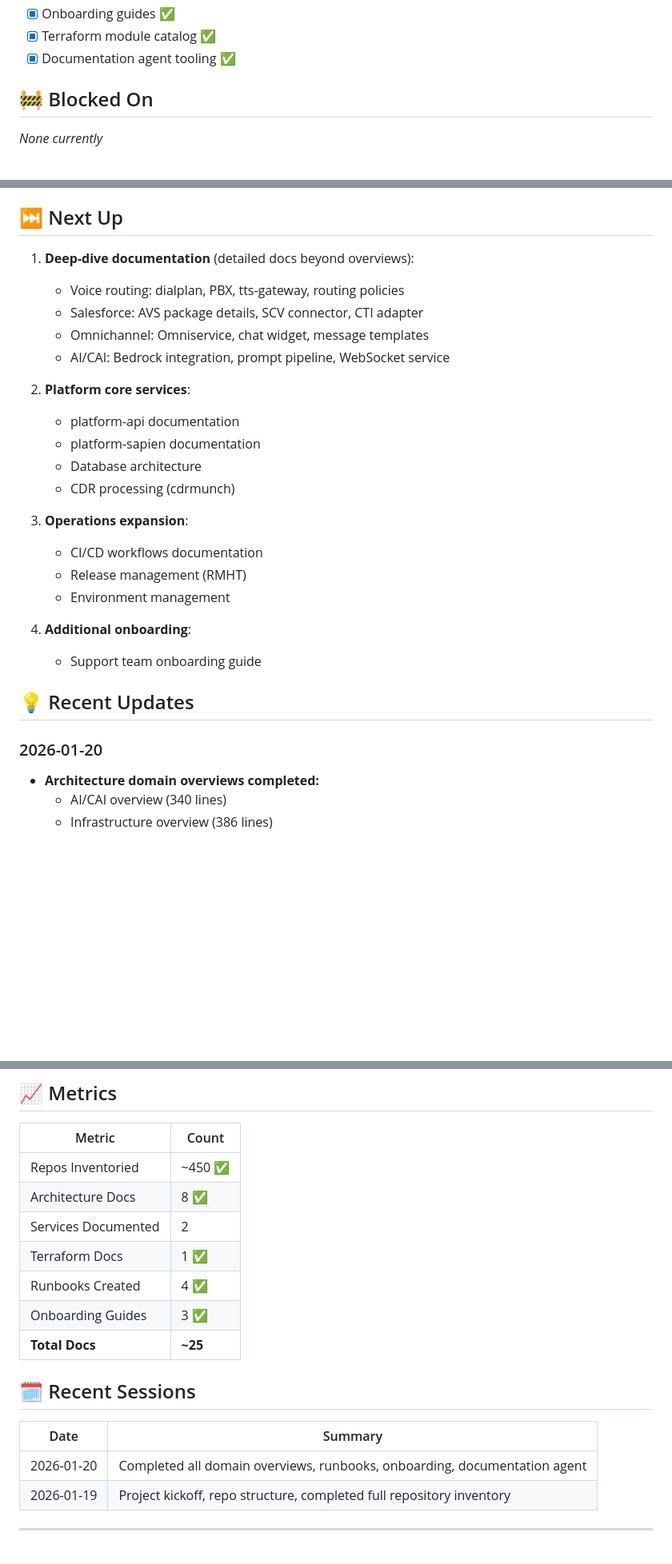
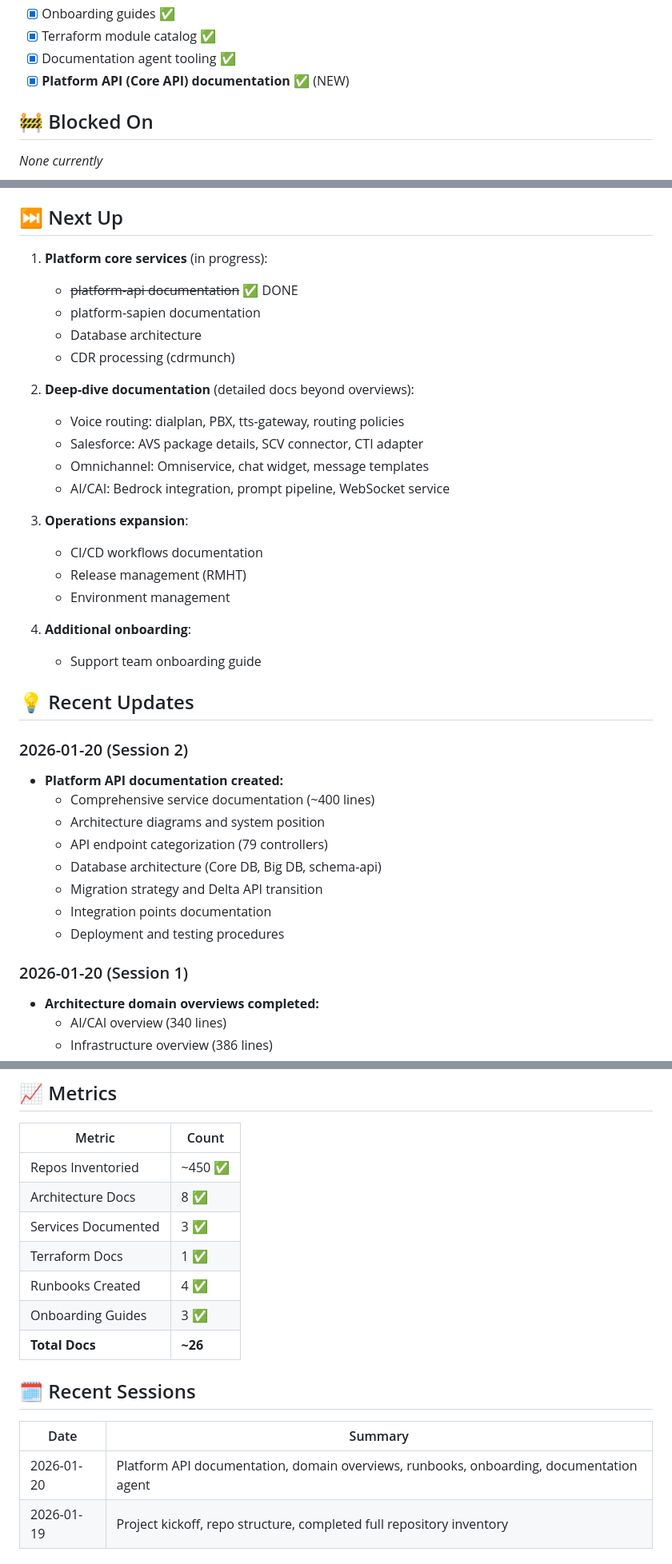
Before and after one commit to SemiConscious/platform-documents, a Markdown page: .project/STATUS.md, 3 parts joined by grey strips. Shown at 80% size. GitHub-like rendering; blank space fills up the shorter version.

```diff
--- a/.project/STATUS.md
+++ b/.project/STATUS.md
@@ -24,6 +24,7 @@ Domain overview documentation complete. Ready for deep-dive documentation on spe
 - [x] Onboarding guides ✅
 - [x] Terraform module catalog ✅
 - [x] Documentation agent tooling ✅
+- [x] **Platform API (Core API) documentation** ✅ (NEW)
 
 ## 🚧 Blocked On
 
@@ -64,17 +66,17 @@ Domain overview documentation complete. Ready for deep-dive documentation on spe
 
 ## ⏭️ Next Up
 
-1. **Deep-dive documentation** (detailed docs beyond overviews):
+1. **Platform core services** (in progress):
+   - ~~platform-api documentation~~ ✅ DONE
+   - platform-sapien documentation
+   - Database architecture
+   - CDR processing (cdrmunch)
+
+2. **Deep-dive documentation** (detailed docs beyond overviews):
    - Voice routing: dialplan, PBX, tts-gateway, routing policies
    - Salesforce: AVS package details, SCV connector, CTI adapter
    - Omnichannel: Omniservice, chat widget, message templates
    - AI/CAI: Bedrock integration, prompt pipeline, WebSocket service
-
-2. **Platform core services**:
-   - platform-api documentation
-   - platform-sapien documentation
-   - Database architecture
-   - CDR processing (cdrmunch)
 
 3. **Operations expansion**:
    - CI/CD workflows documentation
@@ -86,7 +88,17 @@ Domain overview documentation complete. Ready for deep-dive documentation on spe
 
 ## 💡 Recent Updates
 
-### 2026-01-20
+### 2026-01-20 (Session 2)
+- **Platform API documentation created:**
+  - Comprehensive service documentation (~400 lines)
+  - Architecture diagrams and system position
+  - API endpoint categorization (79 controllers)
+  - Database architecture (Core DB, Big DB, schema-api)
+  - Migration strategy and Delta API transition
+  - Integration points documentation
+  - Deployment and testing procedures
+
+### 2026-01-20 (Session 1)
 - **Architecture domain overviews completed:**
   - AI/CAI overview (340 lines)
   - Infrastructure overview (386 lines)
@@ -110,17 +122,17 @@ Domain overview documentation complete. Ready for deep-dive documentation on spe
 |--------|-------|
 | Repos Inventoried | ~450 ✅ |
 | Architecture Docs | 8 ✅ |
-| Services Documented | 2 |
+| Services Documented | 3 ✅ |
 | Terraform Docs | 1 ✅ |
 | Runbooks Created | 4 ✅ |
 | Onboarding Guides | 3 ✅ |
-| **Total Docs** | **~25** |
+| **Total Docs** | **~26** |
 
 ## 🗓️ Recent Sessions
 
 | Date | Summary |
 |------|---------|
-| 2026-01-20 | Completed all domain overviews, runbooks, onboarding, documentation agent |
+| 2026-01-20 | Platform API documentation, domain overviews, runbooks, onboarding, documentation agent |
 | 2026-01-19 | Project kickoff, repo structure, completed full repository inventory |
 
 ---
```
Also changed, not shown: other parts of .project/STATUS.md (+4 -3 lines), .project/BACKLOG.md (+3 -3 lines), services/platform-core/platform-api.md (added, +335 -0 lines).
